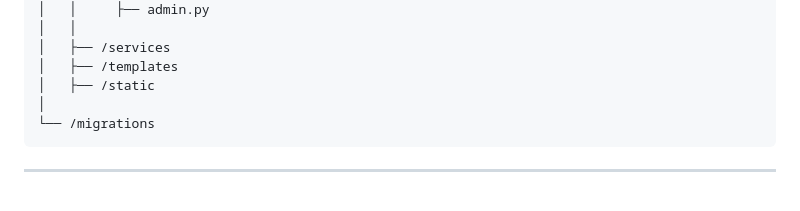
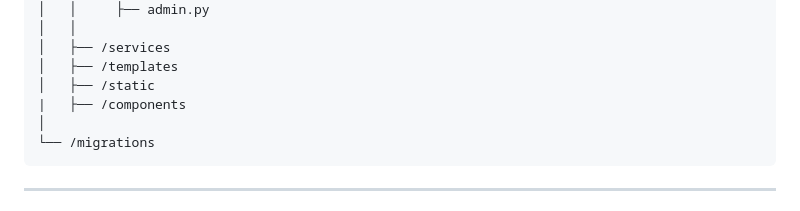
Before and after one commit to EsmoAghamedova/Trackify, a Markdown page: README.md, the part around one of its changes. GitHub-like rendering.

```diff
--- a/README.md
+++ b/README.md
@@ -84,6 +84,7 @@ update them, and admins to manage the entire ecosystem.
     │   ├── /services
     │   ├── /templates
     │   ├── /static
+    |   ├── /components
     │
     └── /migrations
 
```
Also changed, not shown: other parts of README.md (+1 -1 lines).
